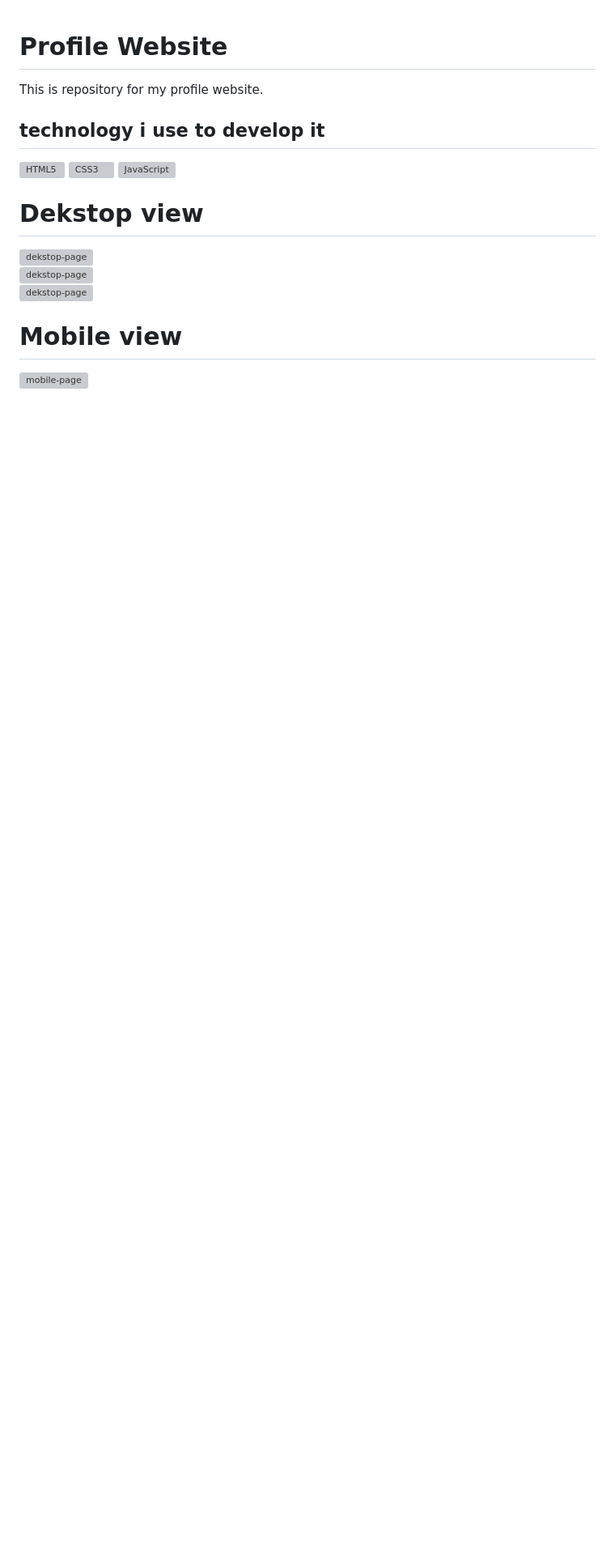
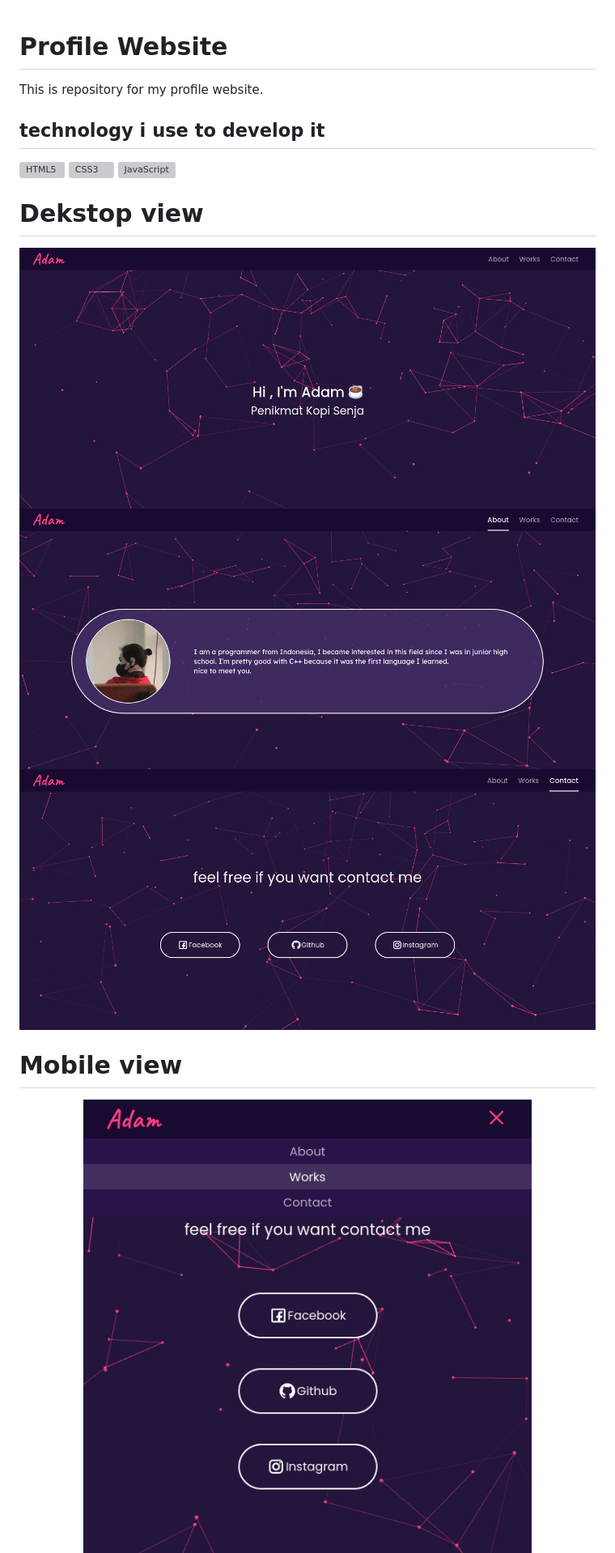
Before and after one commit to adamjatim/adamjatim.github.io, a Markdown page: README.md, the part around the change printed below. Shown: that part at 81% size. Rendered like a GitHub page; pictures changed too: img-git/Screenshot 2023-02-17 at 02-50-24 Home.png (added), img-git/Screenshot 2023-02-17 at 02-50-41 About.png (added), img-git/Screenshot 2023-02-17 at 02-50-53 Contact.png (added); blank space fills up the shorter version; grey boxes are pictures that could not be loaded.

Commit message:
Update 17/02/2023

```diff
--- a/README.md
+++ b/README.md
@@ -13,13 +13,13 @@
 
 
 # Dekstop view
-<img alt="dekstop-page" width="100%" src="/.img/Screenshot%202023-02-17%20at%2002-50-24%20Home.png"/>
+<img alt="dekstop-page" width="100%" src="/img-git/Screenshot%202023-02-17%20at%2002-50-24%20Home.png"/>
 <br>
-<img alt="dekstop-page" width="100%" src="/.img/Screenshot%202023-02-17%20at%2002-50-41%20About.png"/>
+<img alt="dekstop-page" width="100%" src="/img-git/Screenshot%202023-02-17%20at%2002-50-41%20About.png"/>
 <br>
-<img alt="dekstop-page" width="100%" src="/.img/Screenshot%202023-02-17%20at%2002-50-53%20Contact.png"/>
+<img alt="dekstop-page" width="100%" src="/img-git/Screenshot%202023-02-17%20at%2002-50-53%20Contact.png"/>
 <br>
 
 # Mobile view
-<img alt="mobile-page" width="100%" src="/.img/Screenshot%202023-02-17%20at%2002-51-20%20Contact.png" />
+<img alt="mobile-page" width="100%" src="/img-git/Screenshot%202023-02-17%20at%2002-51-20%20Contact.png" />
 <br>
```
Also changed, not shown: other parts of README.md (+1 -1 lines), img-git/Screenshot 2023-02-17 at 02-51-12 Contact.png (added).
